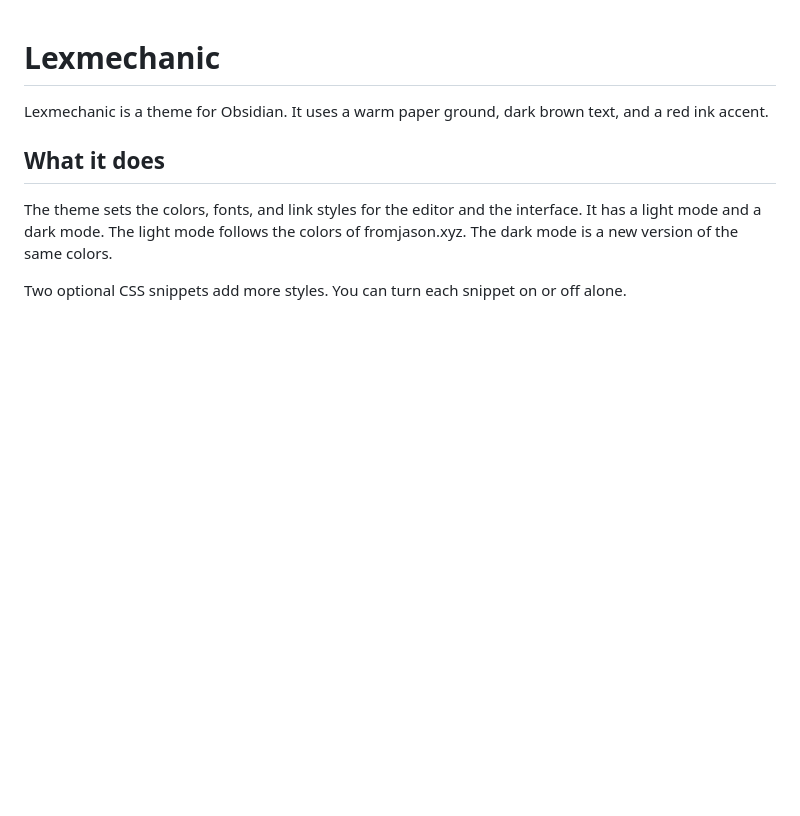
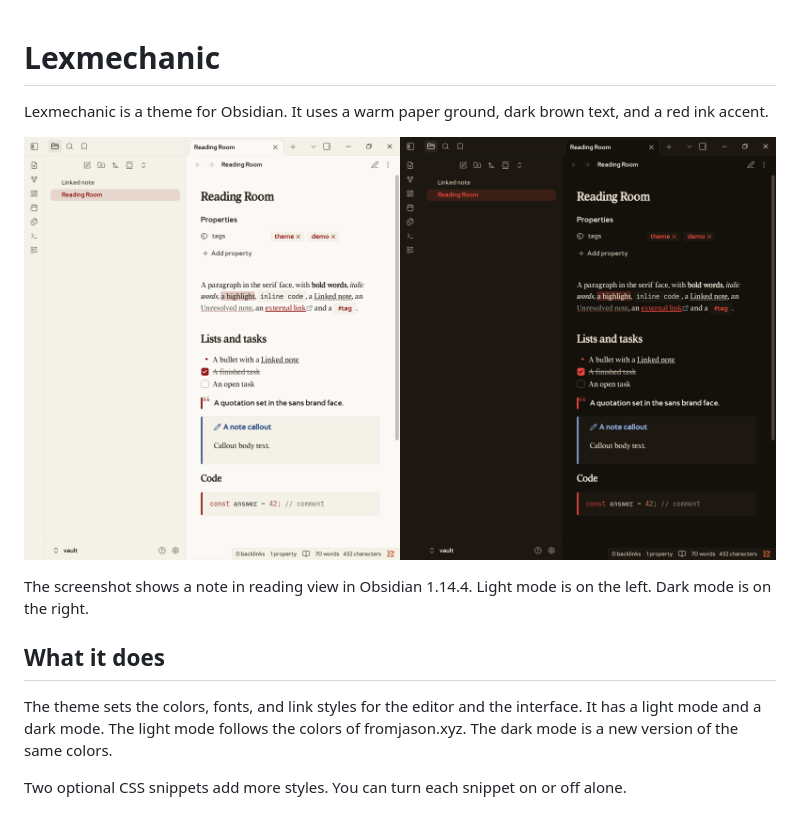
Before and after one commit to Orpheus-21/lexmechanic-theme, a Markdown page: README.md, the part around the change. Rendered like a GitHub page; blank space fills up the shorter version.

Commit message:
Add the screenshot to the README
Refs #49

```diff
--- a/README.md
+++ b/README.md
@@ -1,6 +1,10 @@
 # Lexmechanic
 
 Lexmechanic is a theme for Obsidian. It uses a warm paper ground, dark brown text, and a red ink accent.
+
+![Lexmechanic in light mode and in dark mode](screenshot.png)
+
+The screenshot shows a note in reading view in Obsidian 1.14.4. Light mode is on the left. Dark mode is on the right.
 
 ## What it does
 
```
